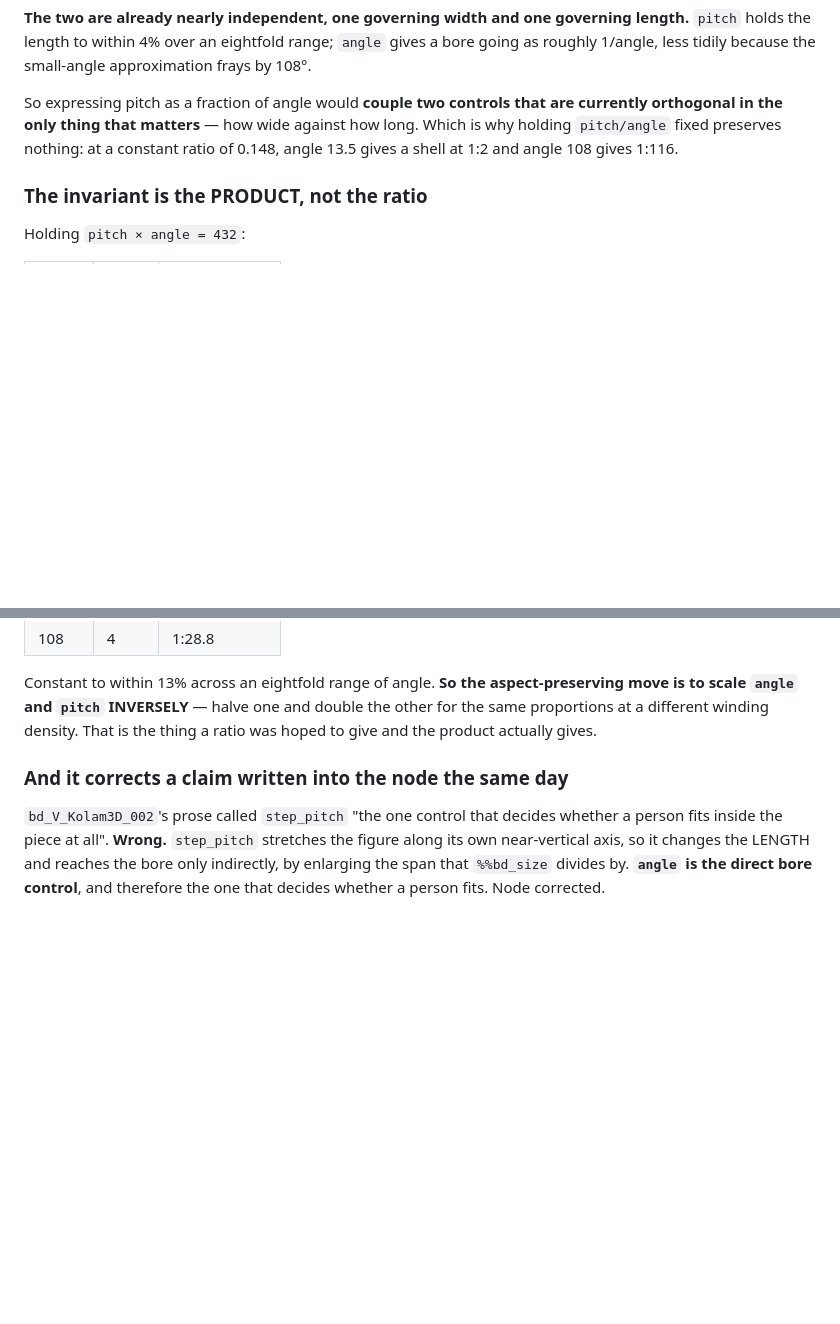
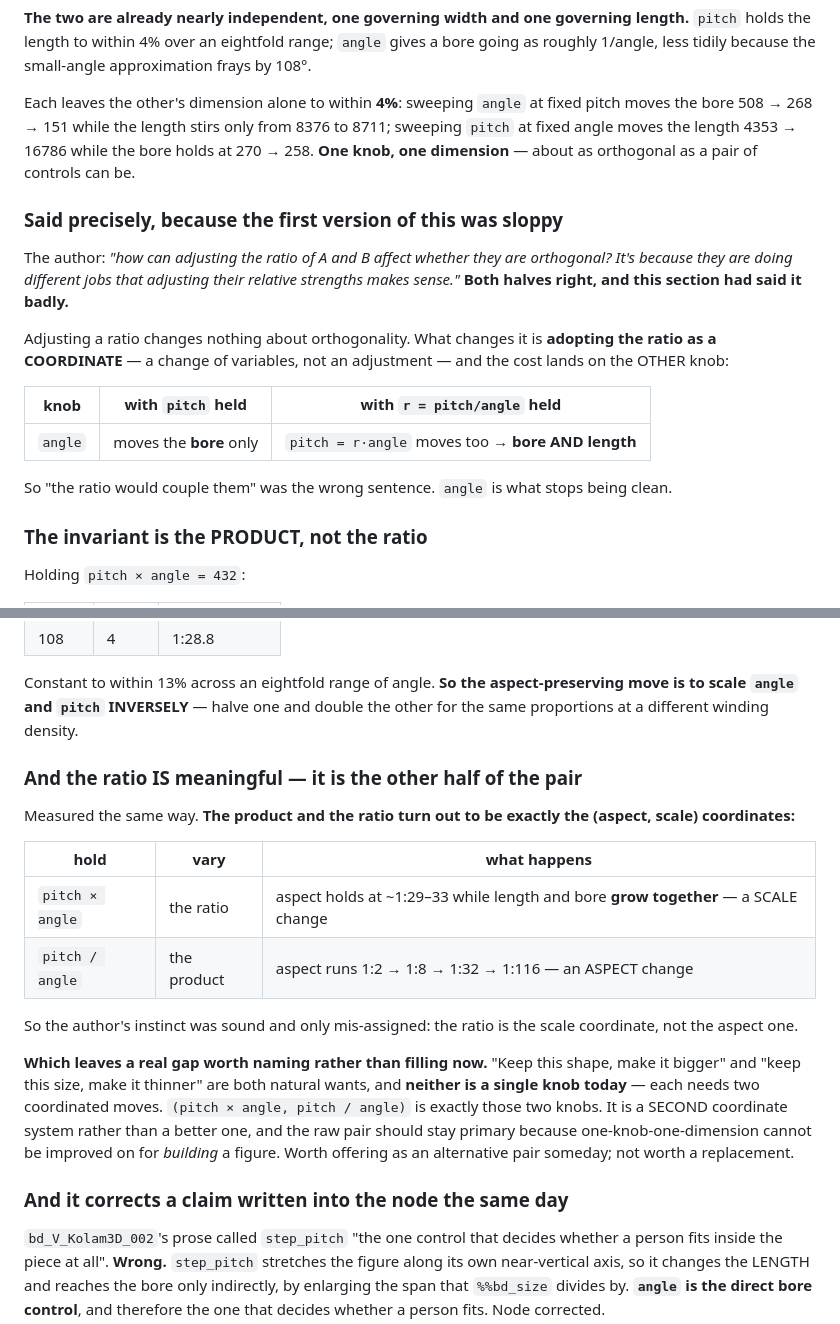
Before and after one commit to wrcstewart/butterflydreaming-graphviewer1, a Markdown page: VR_FromScratch_2026-10-16.md, 2 parts joined by grey strips. GitHub-like rendering; blank space fills up the shorter version.

Commit message:
§6c: the ratio IS meaningful — it is the scale coordinate
The author: "how can adjusting the ratio of A and B affect whether
they are orthogonal? It's because they are doing different jobs that
adjusting their relative strengths makes sense." Both halves right, and
this section had put it badly.

ADJUSTING A RATIO CHANGES NOTHING ABOUT ORTHOGONALITY. What changes it
is adopting the ratio as a COORDINATE — a change of variables rather
than an adjustment — and the cost lands on the OTHER knob: with the
ratio held, `angle` drags `pitch` along with it and so moves the bore
AND the length, where with `pitch` held it moved the bore alone. So
"the ratio would couple them" was simply the wrong sentence; `angle` is
what stops being clean.

And the second half of the author's point was the one I had missed.
Measured: THE PRODUCT AND THE RATIO ARE EXACTLY THE (ASPECT, SCALE)
PAIR. Holding pitch x angle and varying the ratio keeps the aspect near
1:29-33 while length and bore grow together — a scale change. Holding
pitch / angle and varying the product runs the aspect 1:2, 1:8, 1:32,
1:116. So the instinct was sound and only mis-assigned: the ratio is
the scale coordinate, not the aspect one.

Also records how clean the raw pair actually is, which is stronger than
first stated: each control leaves the other's dimension alone to within
FOUR PER CENT. Sweeping angle moves the bore 508 to 151 while the
length stirs only from 8376 to 8711; sweeping pitch moves the length
4353 to 16786 while the bore holds at 270 to 258. One knob, one
dimension.

And the gap worth naming rather than filling: "keep this shape, make it
bigger" and "keep this size, make it thinner" are both natural wants
and NEITHER IS A SINGLE KNOB TODAY — each needs two coordinated moves,
and (product, ratio) is exactly those two knobs. A SECOND coordinate
system rather than a better one. The raw pair stays primary because
one-knob-one-dimension cannot be improved on for building a figure.

Co-Authored-By: Claude Opus 5 (1M context) <noreply@anthropic.com>

```diff
--- a/VR_FromScratch_2026-10-16.md
+++ b/VR_FromScratch_2026-10-16.md
@@ -899,10 +899,29 @@ length.** `pitch` holds the length to within 4% over an eightfold range; `angle`
 gives a bore going as roughly 1/angle, less tidily because the small-angle
 approximation frays by 108°.
 
-So expressing pitch as a fraction of angle would **couple two controls that are
-currently orthogonal in the only thing that matters** — how wide against how
-long. Which is why holding `pitch/angle` fixed preserves nothing: at a constant
-ratio of 0.148, angle 13.5 gives a shell at 1:2 and angle 108 gives 1:116.
+Each leaves the other's dimension alone to within **4%**: sweeping `angle` at
+fixed pitch moves the bore 508 → 268 → 151 while the length stirs only from 8376
+to 8711; sweeping `pitch` at fixed angle moves the length 4353 → 16786 while the
+bore holds at 270 → 258. **One knob, one dimension** — about as orthogonal as a
+pair of controls can be.
+
+### Said precisely, because the first version of this was sloppy
+
+The author: *"how can adjusting the ratio of A and B affect whether they are
+orthogonal? It's because they are doing different jobs that adjusting their
+relative strengths makes sense."* **Both halves right, and this section had said
+it badly.**
+
+Adjusting a ratio changes nothing about orthogonality. What changes it is
+**adopting the ratio as a COORDINATE** — a change of variables, not an
+adjustment — and the cost lands on the OTHER knob:
+
+| knob | with `pitch` held | with `r = pitch/angle` held |
+|---|---|---|
+| `angle` | moves the **bore** only | `pitch = r·angle` moves too → **bore AND length** |
+
+So "the ratio would couple them" was the wrong sentence. `angle` is what stops
+being clean.
 
 ### The invariant is the PRODUCT, not the ratio
 
@@ -918,7 +937,27 @@ Holding `pitch × angle = 432`:
 Constant to within 13% across an eightfold range of angle. **So the
 aspect-preserving move is to scale `angle` and `pitch` INVERSELY** — halve one
 and double the other for the same proportions at a different winding density.
-That is the thing a ratio was hoped to give and the product actually gives.
+
+### And the ratio IS meaningful — it is the other half of the pair
+
+Measured the same way. **The product and the ratio turn out to be exactly the
+(aspect, scale) coordinates:**
+
+| hold | vary | what happens |
+|---|---|---|
+| `pitch × angle` | the ratio | aspect holds at ~1:29–33 while length and bore **grow together** — a SCALE change |
+| `pitch / angle` | the product | aspect runs 1:2 → 1:8 → 1:32 → 1:116 — an ASPECT change |
+
+So the author's instinct was sound and only mis-assigned: the ratio is the scale
+coordinate, not the aspect one.
+
+**Which leaves a real gap worth naming rather than filling now.** "Keep this
+shape, make it bigger" and "keep this size, make it thinner" are both natural
+wants, and **neither is a single knob today** — each needs two coordinated
+moves. `(pitch × angle, pitch / angle)` is exactly those two knobs. It is a
+SECOND coordinate system rather than a better one, and the raw pair should stay
+primary because one-knob-one-dimension cannot be improved on for *building* a
+figure. Worth offering as an alternative pair someday; not worth a replacement.
 
 ### And it corrects a claim written into the node the same day
 
```
